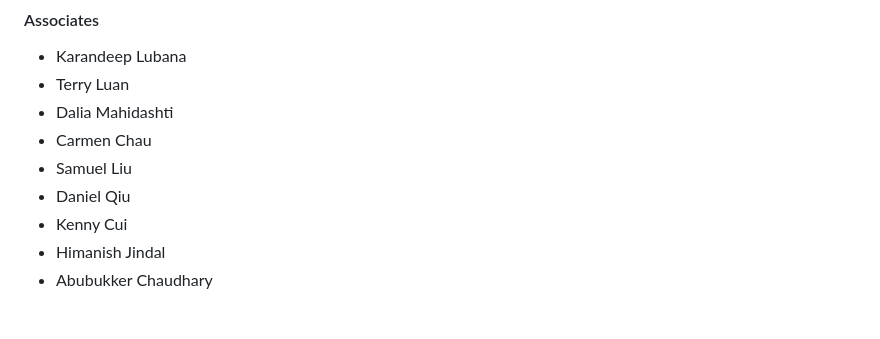
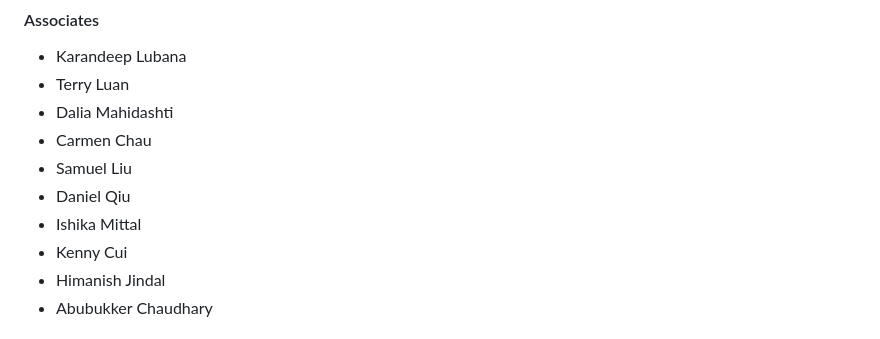
Before and after one commit to ieeeuoft/hackathon-template, a Markdown page: README.md, the part around the change. Rendered like a GitHub page.

Commit message:
Add Ishika to README file (#506)
Co-authored-by: Luke Cheseldine <36282235+lukecheseldine@users.noreply.github.com>

```diff
--- a/README.md
+++ b/README.md
@@ -14,6 +14,7 @@ A website template for hackathons run by [IEEE University of Toronto Student Bra
 - Carmen Chau
 - Samuel Liu
 - Daniel Qiu
+- Ishika Mittal
 - Kenny Cui
 - Himanish Jindal
 - Abubukker Chaudhary
```
